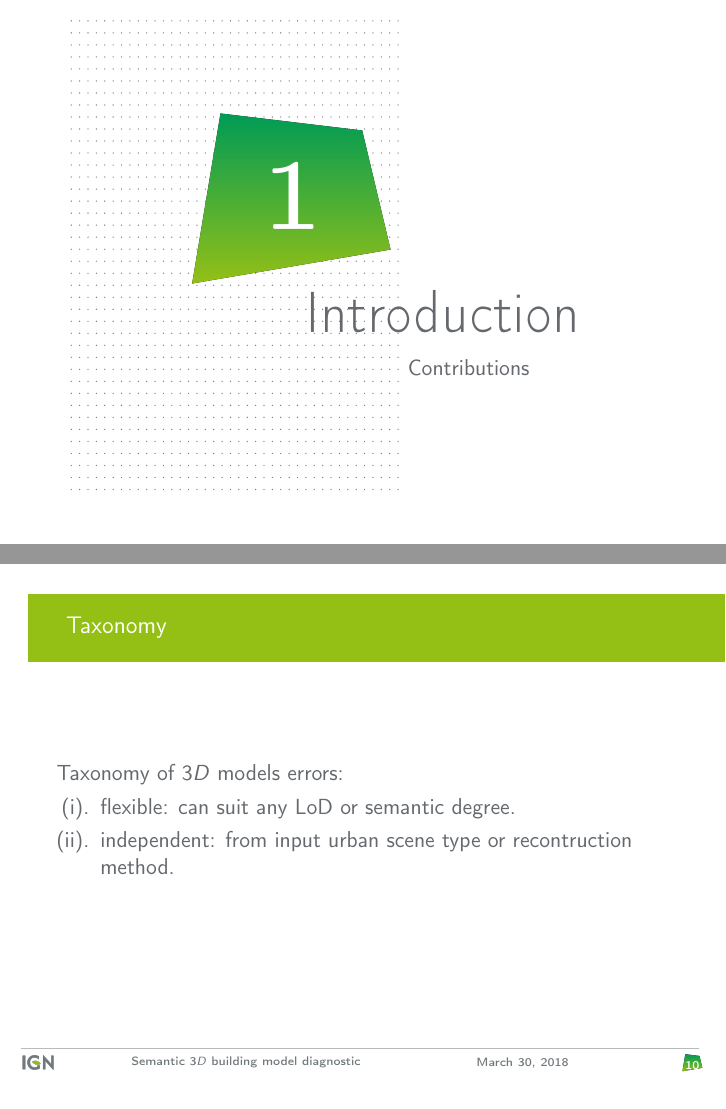
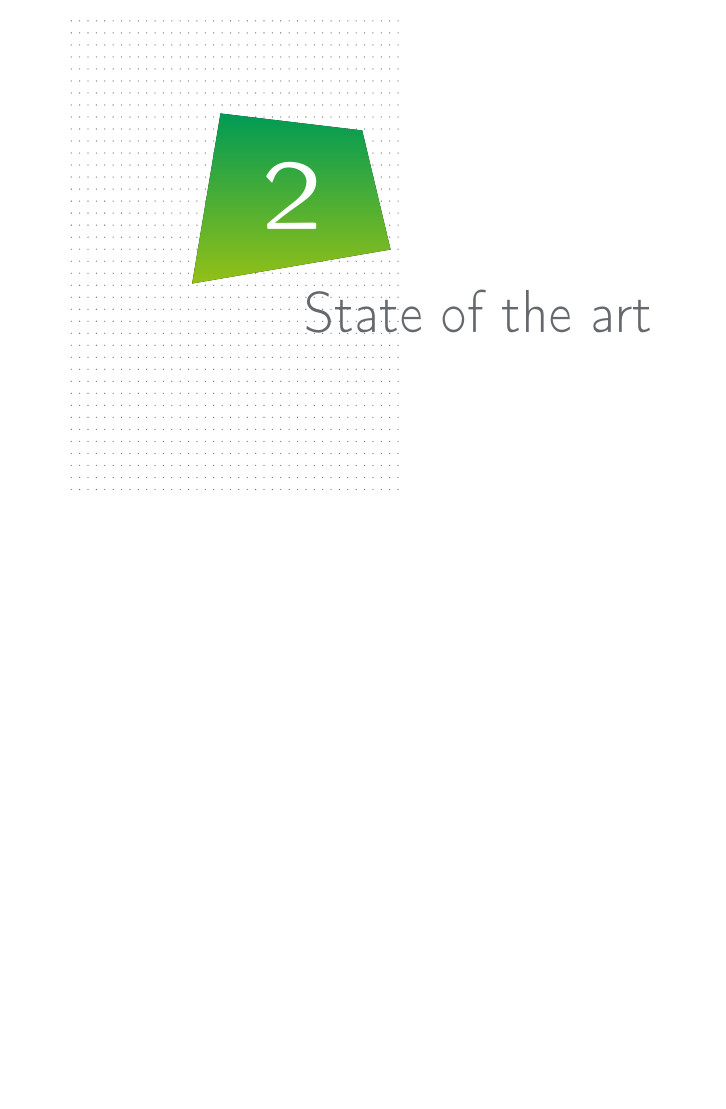
Before and after one commit to ethiy/cst, LaTeX slides (main.tex): pages 20 and 23 of 40 before the commit and page 20 of 29 after it, the two joined at a grey line, the shorter picture padded with empty space. Compiled offline with pdfLaTeX.

Commit message:
no contributions in introduction

```diff
--- a/main.tex
+++ b/main.tex
@@ -108,10 +106,0 @@
-        \subsection{Contributions}
-            \begin{frame}{Taxonomy}
-                Taxonomy of $3D$ models errors:
-                \uncover<2->{
-                    \begin{enumerate}[label = (\roman*).]
-                        \item<2-> flexible: can suit any \gls{lod} or semantic degree.
-                        \item<3-> independent: from input urban scene type or recontruction method.
-                    \end{enumerate}
-                }
-            \end{frame}
```
Also changed, not shown: main.tex (16 more changed lines).
